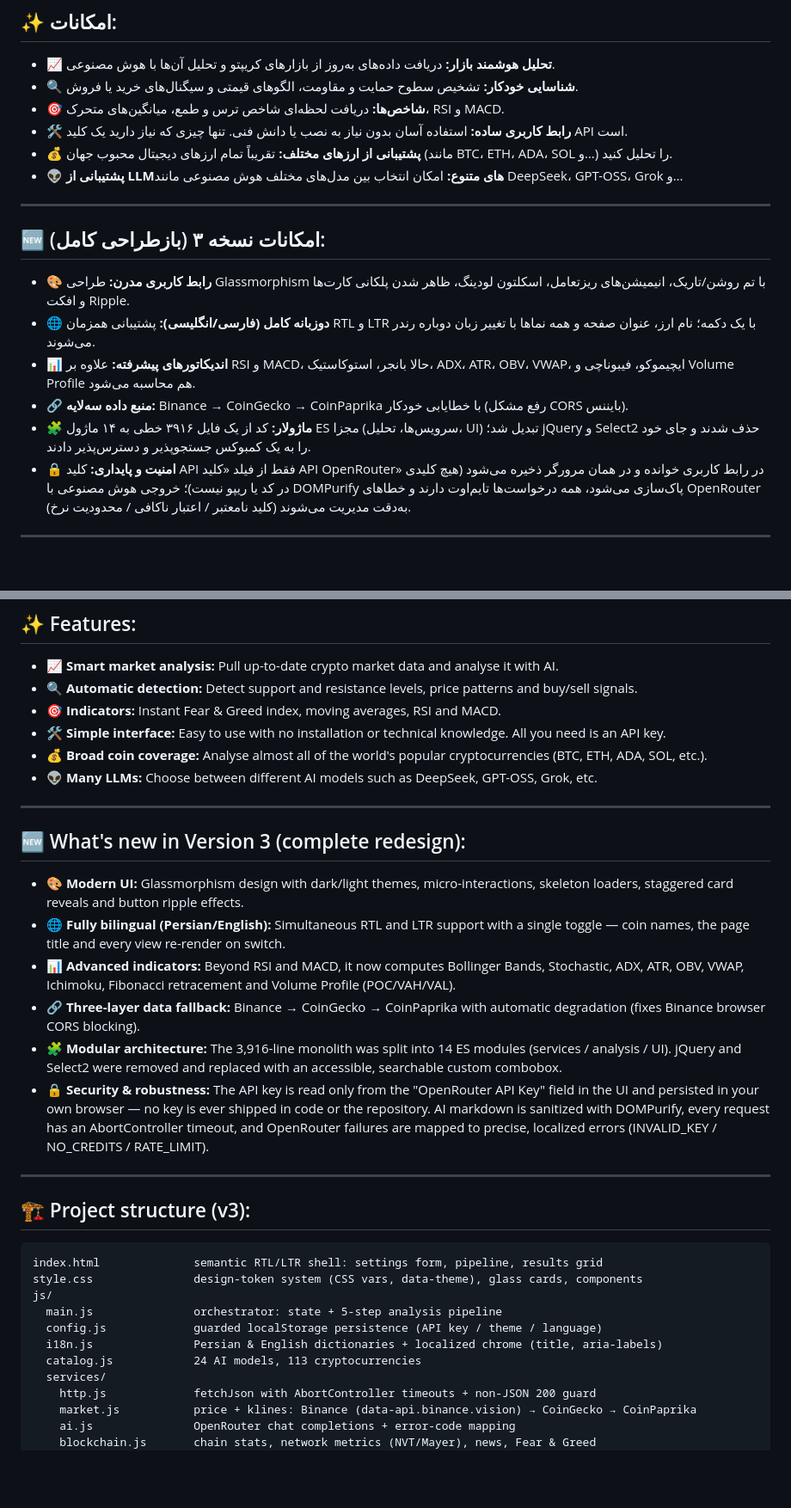
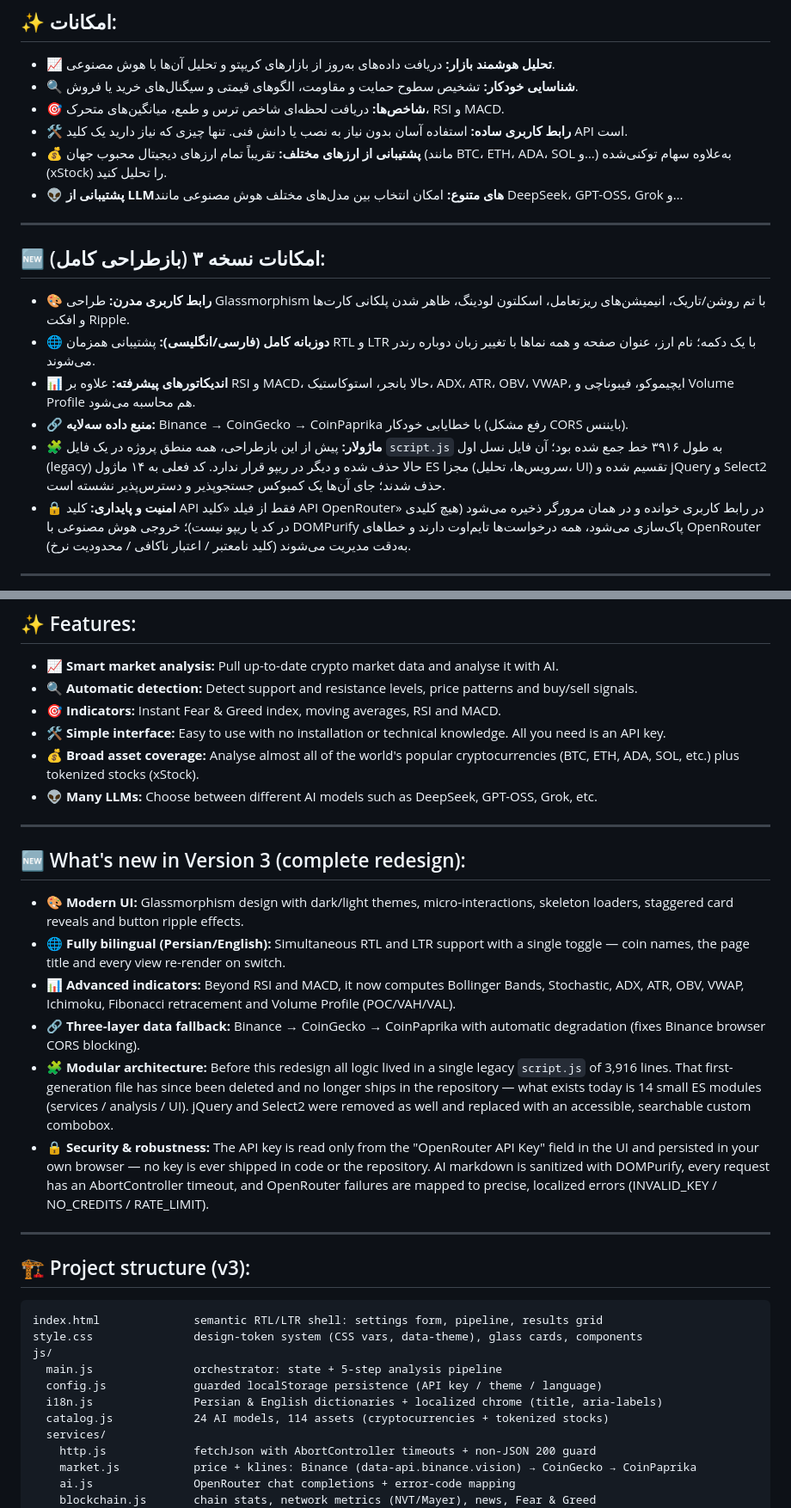
Before and after one commit to imotb/ai-crypto-analysis, a Markdown page: README.md, 2 parts joined by grey strips. Shown at 86% size. Rendered like a GitHub page; blank space fills up the shorter version.

```diff
--- a/README.md
+++ b/README.md
@@ -9,7 +9,7 @@
 - **🔍 شناسایی خودکار:** تشخیص سطوح حمایت و مقاومت، الگوهای قیمتی و سیگنال‌های خرید یا فروش.
 - **🎯 شاخص‌ها:** دریافت لحظه‌ای شاخص ترس و طمع، میانگین‌های متحرک، RSI و MACD.
 - **🛠 رابط کاربری ساده:** استفاده آسان بدون نیاز به نصب یا دانش فنی. تنها چیزی که نیاز دارید یک کلید API است.
-- **💰 پشتیبانی از ارزهای مختلف:** تقریباً تمام ارزهای دیجیتال محبوب جهان (مانند BTC، ETH، ADA، SOL و…) را تحلیل کنید.
+- **💰 پشتیبانی از ارزهای مختلف:** تقریباً تمام ارزهای دیجیتال محبوب جهان (مانند BTC، ETH، ADA، SOL و…) به‌علاوه سهام توکنی‌شده (xStock) را تحلیل کنید.
 - **👽 پشتیبانی از LLMهای متنوع:** امکان انتخاب بین مدل‌های مختلف هوش مصنوعی مانند DeepSeek، GPT-OSS، Grok و…
 
 ---
@@ -18,7 +18,7 @@
 - **🌐 دوزبانه کامل (فارسی/انگلیسی):** پشتیبانی همزمان RTL و LTR با یک دکمه؛ نام ارز، عنوان صفحه و همه نماها با تغییر زبان دوباره رندر می‌شوند.
 - **📊 اندیکاتورهای پیشرفته:** علاوه بر RSI و MACD، حالا بانجر، استوکاستیک، ADX، ATR، OBV، VWAP، ایچیموکو، فیبوناچی و Volume Profile هم محاسبه می‌شود.
 - **🔗 منبع داده سه‌لایه:** Binance → CoinGecko → CoinPaprika با خطایابی خودکار (رفع مشکل CORS بایننس).
-- **🧩 ماژولار:** کد از یک فایل ۳۹۱۶ خطی به ۱۴ ماژول ES مجزا (سرویس‌ها، تحلیل، UI) تبدیل شد؛ jQuery و Select2 حذف شدند و جای خود را به یک کمبوکس جستجوپذیر و دسترس‌پذیر دادند.
+- **🧩 ماژولار:** پیش از این بازطراحی، همه منطق پروژه در یک فایل `script.js` به طول ۳۹۱۶ خط جمع شده بود؛ آن فایل نسل اول (legacy) حالا حذف شده و دیگر در ریپو قرار ندارد. کد فعلی به ۱۴ ماژول ES مجزا (سرویس‌ها، تحلیل، UI) تقسیم شده و jQuery و Select2 حذف شدند؛ جای آن‌ها یک کمبوکس جستجوپذیر و دسترس‌پذیر نشسته است.
 - **🔒 امنیت و پایداری:** کلید API فقط از فیلد «کلید API OpenRouter» در رابط کاربری خوانده و در همان مرورگر ذخیره می‌شود (هیچ کلیدی در کد یا ریپو نیست)؛ خروجی هوش مصنوعی با DOMPurify پاک‌سازی می‌شود، همه درخواست‌ها تایم‌اوت دارند و خطاهای OpenRouter به‌دقت مدیریت می‌شوند (کلید نامعتبر / اعتبار ناکافی / محدودیت نرخ).
 
 ---
@@ -63,7 +63,7 @@ This panel is completely free and available via GitHub Pages; it does not requir
 - **🔍 Automatic detection:** Detect support and resistance levels, price patterns and buy/sell signals.
 - **🎯 Indicators:** Instant Fear & Greed index, moving averages, RSI and MACD.
 - **🛠 Simple interface:** Easy to use with no installation or technical knowledge. All you need is an API key.
-- **💰 Broad coin coverage:** Analyse almost all of the world's popular cryptocurrencies (BTC, ETH, ADA, SOL, etc.).
+- **💰 Broad asset coverage:** Analyse almost all of the world's popular cryptocurrencies (BTC, ETH, ADA, SOL, etc.) plus tokenized stocks (xStock).
 - **👽 Many LLMs:** Choose between different AI models such as DeepSeek, GPT-OSS, Grok, etc.
 
 ---
@@ -72,7 +72,7 @@ This panel is completely free and available via GitHub Pages; it does not requir
 - **🌐 Fully bilingual (Persian/English):** Simultaneous RTL and LTR support with a single toggle — coin names, the page title and every view re-render on switch.
 - **📊 Advanced indicators:** Beyond RSI and MACD, it now computes Bollinger Bands, Stochastic, ADX, ATR, OBV, VWAP, Ichimoku, Fibonacci retracement and Volume Profile (POC/VAH/VAL).
 - **🔗 Three-layer data fallback:** Binance → CoinGecko → CoinPaprika with automatic degradation (fixes Binance browser CORS blocking).
-- **🧩 Modular architecture:** The 3,916-line monolith was split into 14 ES modules (services / analysis / UI). jQuery and Select2 were removed and replaced with an accessible, searchable custom combobox.
+- **🧩 Modular architecture:** Before this redesign all logic lived in a single legacy `script.js` of 3,916 lines. That first-generation file has since been deleted and no longer ships in the repository — what exists today is 14 small ES modules (services / analysis / UI). jQuery and Select2 were removed as well and replaced with an accessible, searchable custom combobox.
 - **🔒 Security & robustness:** The API key is read only from the "OpenRouter API Key" field in the UI and persisted in your own browser — no key is ever shipped in code or the repository. AI markdown is sanitized with DOMPurify, every request has an AbortController timeout, and OpenRouter failures are mapped to precise, localized errors (INVALID_KEY / NO_CREDITS / RATE_LIMIT).
 
 ---
@@ -84,7 +84,7 @@ js/
   main.js               orchestrator: state + 5-step analysis pipeline
   config.js             guarded localStorage persistence (API key / theme / language)
   i18n.js               Persian & English dictionaries + localized chrome (title, aria-labels)
-  catalog.js            24 AI models, 113 cryptocurrencies
+  catalog.js            24 AI models, 114 assets (cryptocurrencies + tokenized stocks)
   services/
     http.js             fetchJson with AbortController timeouts + non-JSON 200 guard
     market.js           price + klines: Binance (data-api.binance.vision) → CoinGecko → CoinPaprika
```
